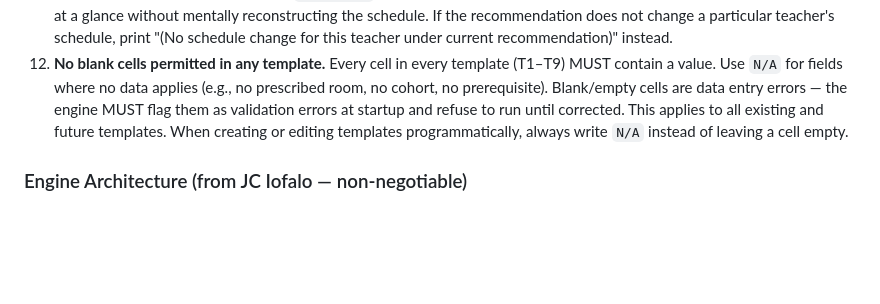
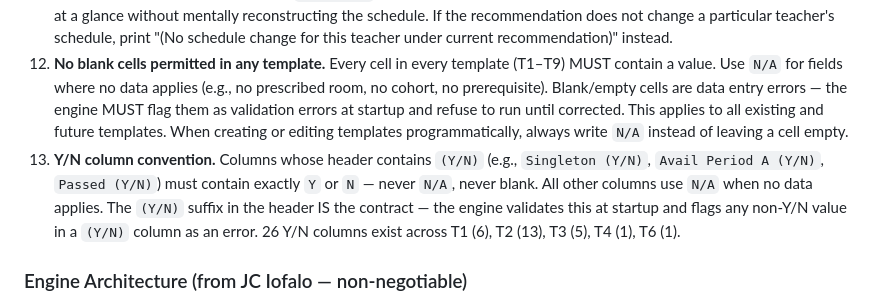
Before and after one commit to jciofalopowerllc-stack/sat-course, a Markdown page: CLAUDE.md, the part around the change. Rendered like a GitHub page; blank space fills up the shorter version.

Commit message:
Add Rule 13: Y/N column convention to CLAUDE.md
Columns with (Y/N) in header must contain exactly Y or N.
26 Y/N columns across T1 (6), T2 (13), T3 (5), T4 (1), T6 (1).
Engine validates at startup alongside blank-cell check (Rule 12).

Co-Authored-By: Claude Opus 4.6 <noreply@anthropic.com>
Claude-Session: https://claude.ai/code/session_01JivS7itntrfpsMmueC8Acs

```diff
--- a/CLAUDE.md
+++ b/CLAUDE.md
@@ -15,6 +15,7 @@
 10. Every recommendation in the System Improvement Report MUST include **full background details** so the decision-maker can evaluate feasibility without looking up templates. For teacher-related recommendations, this means: teacher name and ID, max load cap, current periods used (S1/S2), free periods, their COMPLETE prescribed course load from Template 6 (all courses, section counts, term types, prescribed periods/rooms), and a feasibility assessment stating whether the fix is a MOVE (relocating an existing section) or an ADD (requiring an additional period beyond max load). Never present a recommendation without the context needed to say yes or no.
 11. Every recommendation MUST include a **Revised Schedule Preview** showing the teacher's full period-by-period schedule (Periods A-G, S1/S2 columns) in two views: (1) **Current Schedule** — what the teacher's schedule looks like right now, and (2) **Revised Schedule (if recommendation accepted)** — what the teacher's schedule would look like after the recommended move, with changed periods marked `◀ CHANGED`. This lets the decision-maker see the complete before-and-after impact at a glance without mentally reconstructing the schedule. If the recommendation does not change a particular teacher's schedule, print "(No schedule change for this teacher under current recommendation)" instead.
 12. **No blank cells permitted in any template.** Every cell in every template (T1–T9) MUST contain a value. Use `N/A` for fields where no data applies (e.g., no prescribed room, no cohort, no prerequisite). Blank/empty cells are data entry errors — the engine MUST flag them as validation errors at startup and refuse to run until corrected. This applies to all existing and future templates. When creating or editing templates programmatically, always write `N/A` instead of leaving a cell empty.
+13. **Y/N column convention.** Columns whose header contains `(Y/N)` (e.g., `Singleton (Y/N)`, `Avail Period A (Y/N)`, `Passed (Y/N)`) must contain exactly `Y` or `N` — never `N/A`, never blank. All other columns use `N/A` when no data applies. The `(Y/N)` suffix in the header IS the contract — the engine validates this at startup and flags any non-Y/N value in a `(Y/N)` column as an error. 26 Y/N columns exist across T1 (6), T2 (13), T3 (5), T4 (1), T6 (1).
 
 ### Engine Architecture (from JC Iofalo — non-negotiable)
 - Use **schedule_engine_v3.py** (v3 engine) — NOT v4
```
